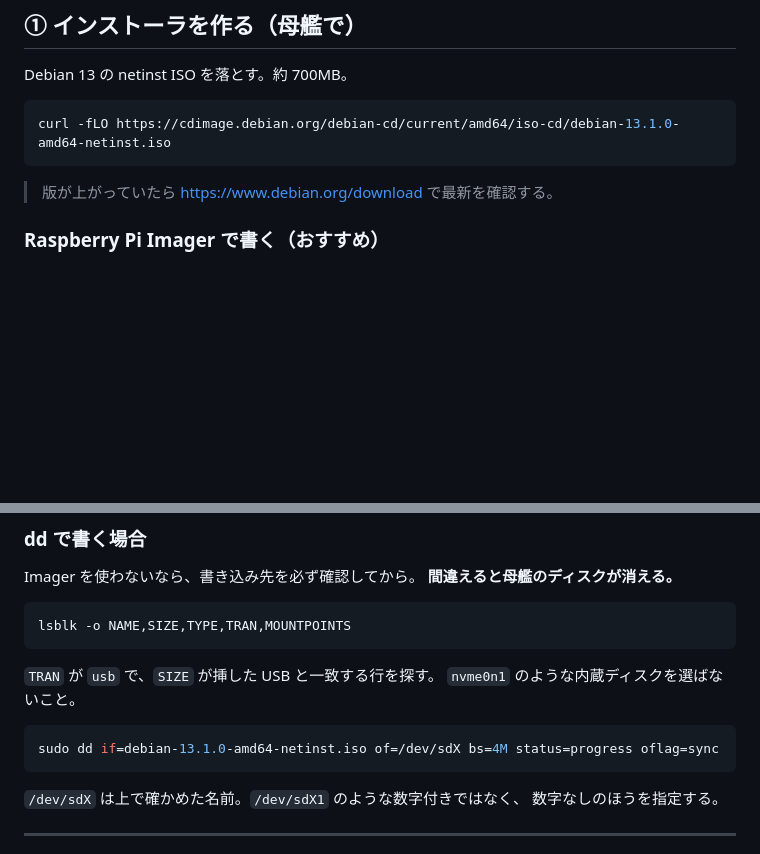
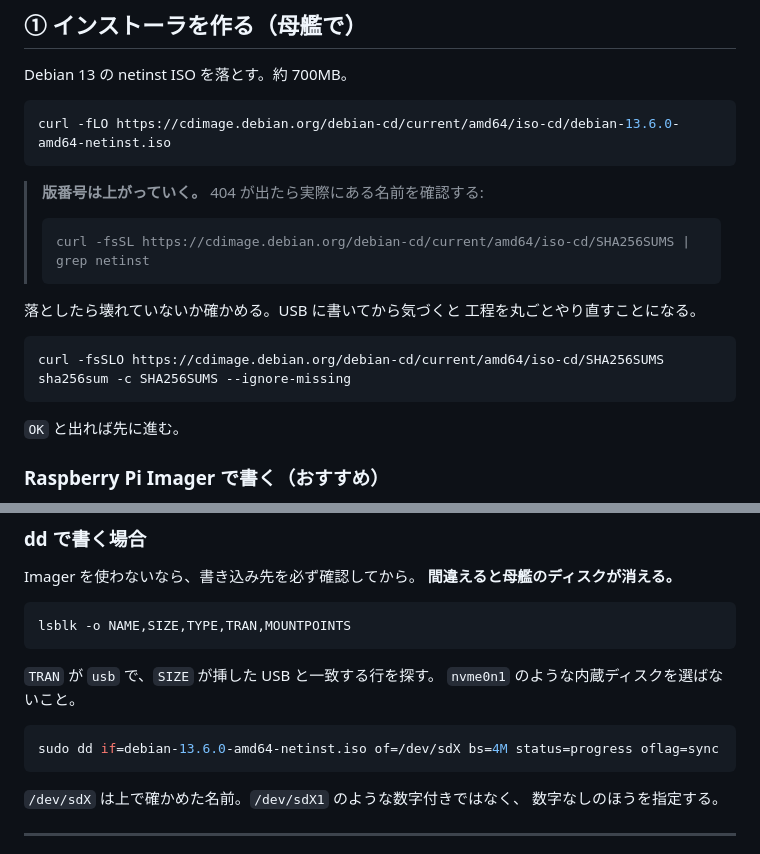
Before and after one commit to Sub-to/chibitaru, a Markdown page: docs/USB実機インストール.md, 2 parts joined by grey strips. GitHub-like rendering; blank space fills up the shorter version.

Commit message:
ISO の版番号を実際の 13.6.0 に修正し、確認手順を足す
13.1.0 と書いていたが存在せず 404 になった。版番号は上がっていくので、
固定で書く以上は 404 が出た時の調べ方も併記する。

あわせて SHA256 の照合を手順に入れた。壊れた ISO を USB に書いてから
気づくと、書き込みからやり直しになる。

Co-Authored-By: Claude Opus 5 <noreply@anthropic.com>

````diff
--- a/docs/USB実機インストール.md
+++ b/docs/USB実機インストール.md
@@ -25,10 +25,23 @@ T440s の USB 3.0 ポートは**左側面の 2 つ**。
 Debian 13 の netinst ISO を落とす。約 700MB。
 
 ```bash
-curl -fLO https://cdimage.debian.org/debian-cd/current/amd64/iso-cd/debian-13.1.0-amd64-netinst.iso
+curl -fLO https://cdimage.debian.org/debian-cd/current/amd64/iso-cd/debian-13.6.0-amd64-netinst.iso
 ```
 
-> 版が上がっていたら <https://www.debian.org/download> で最新を確認する。
+> **版番号は上がっていく。** 404 が出たら実際にある名前を確認する:
+> ```bash
+> curl -fsSL https://cdimage.debian.org/debian-cd/current/amd64/iso-cd/SHA256SUMS | grep netinst
+> ```
+
+落としたら壊れていないか確かめる。USB に書いてから気づくと
+工程を丸ごとやり直すことになる。
+
+```bash
+curl -fsSLO https://cdimage.debian.org/debian-cd/current/amd64/iso-cd/SHA256SUMS
+sha256sum -c SHA256SUMS --ignore-missing
+```
+
+`OK` と出れば先に進む。
 
 ### Raspberry Pi Imager で書く（おすすめ）
 
@@ -66,7 +79,7 @@ lsblk -o NAME,SIZE,TYPE,TRAN,MOUNTPOINTS
 `nvme0n1` のような内蔵ディスクを選ばないこと。
 
 ```bash
-sudo dd if=debian-13.1.0-amd64-netinst.iso of=/dev/sdX bs=4M status=progress oflag=sync
+sudo dd if=debian-13.6.0-amd64-netinst.iso of=/dev/sdX bs=4M status=progress oflag=sync
 ```
 
 `/dev/sdX` は上で確かめた名前。`/dev/sdX1` のような数字付きではなく、
````
